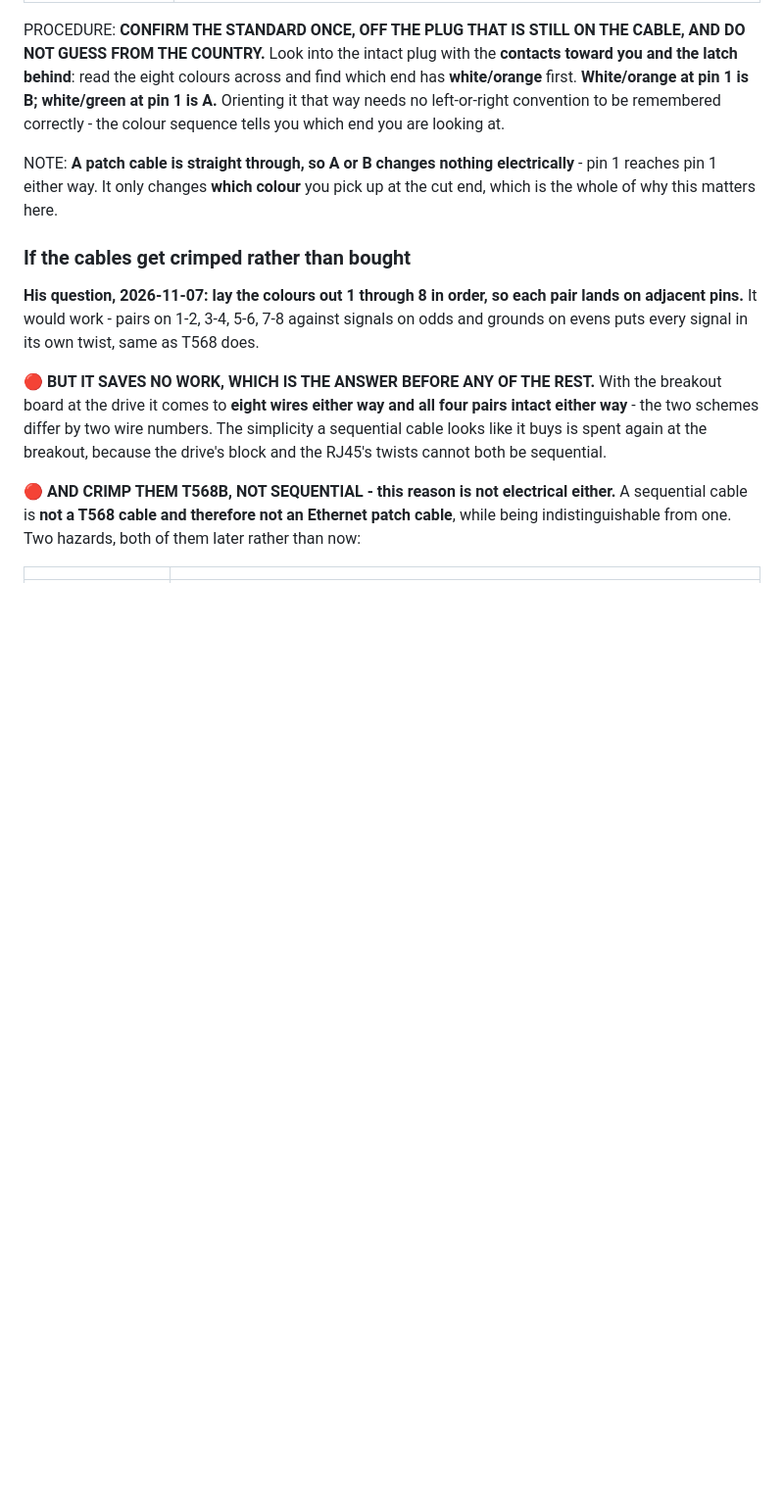
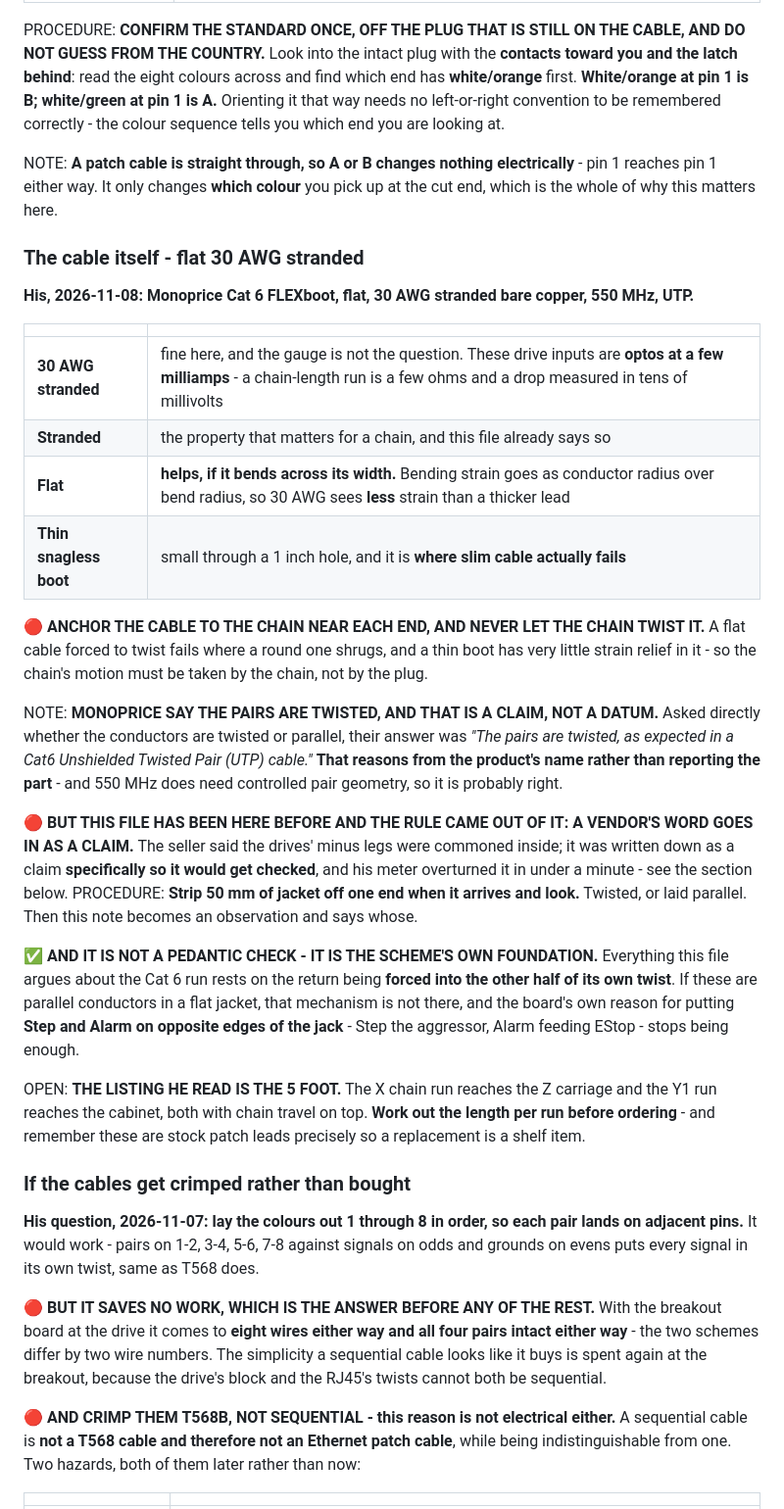
Before and after one commit to ioSenderV2/CNCBuild, a Markdown page: wiring/ig57-drives.md, the part around the change. Shown at 98% size. Drawn GitHub-style; blank space fills up the shorter version.

```diff
--- a/wiring/ig57-drives.md
+++ b/wiring/ig57-drives.md
@@ -458,6 +458,42 @@ NOTE: **A patch cable is straight through, so A or B changes nothing electricall
 pin 1 either way. It only changes **which colour** you pick up at the cut end, which is the whole of
 why this matters here.
 
+### The cable itself - flat 30 AWG stranded
+
+**His, 2026-11-08: Monoprice Cat 6 FLEXboot, flat, 30 AWG stranded bare copper, 550 MHz, UTP.**
+
+| | |
+|---|---|
+| **30 AWG stranded** | fine here, and the gauge is not the question. These drive inputs are **optos at a few milliamps** - a chain-length run is a few ohms and a drop measured in tens of millivolts |
+| **Stranded** | the property that matters for a chain, and this file already says so |
+| **Flat** | **helps, if it bends across its width.** Bending strain goes as conductor radius over bend radius, so 30 AWG sees **less** strain than a thicker lead |
+| **Thin snagless boot** | small through a 1 inch hole, and it is **where slim cable actually fails** |
+
+🔴 **ANCHOR THE CABLE TO THE CHAIN NEAR EACH END, AND NEVER LET THE CHAIN TWIST IT.** A flat cable
+forced to twist fails where a round one shrugs, and a thin boot has very little strain relief in it -
+so the chain's motion must be taken by the chain, not by the plug.
+
+NOTE: **MONOPRICE SAY THE PAIRS ARE TWISTED, AND THAT IS A CLAIM, NOT A DATUM.** Asked directly
+whether the conductors are twisted or parallel, their answer was *"The pairs are twisted, as expected
+in a Cat6 Unshielded Twisted Pair (UTP) cable."* **That reasons from the product's name rather than
+reporting the part** - and 550 MHz does need controlled pair geometry, so it is probably right.
+
+🔴 **BUT THIS FILE HAS BEEN HERE BEFORE AND THE RULE CAME OUT OF IT: A VENDOR'S WORD GOES IN AS A
+CLAIM.** The seller said the drives' minus legs were commoned inside; it was written down as a claim
+**specifically so it would get checked**, and his meter overturned it in under a minute - see the
+section below. PROCEDURE: **Strip 50 mm of jacket off one end when it arrives and look.** Twisted, or
+laid parallel. Then this note becomes an observation and says whose.
+
+✅ **AND IT IS NOT A PEDANTIC CHECK - IT IS THE SCHEME'S OWN FOUNDATION.** Everything this file argues
+about the Cat 6 run rests on the return being **forced into the other half of its own twist**. If
+these are parallel conductors in a flat jacket, that mechanism is not there, and the board's own
+reason for putting **Step and Alarm on opposite edges of the jack** - Step the aggressor, Alarm
+feeding EStop - stops being enough.
+
+OPEN: **THE LISTING HE READ IS THE 5 FOOT.** The X chain run reaches the Z carriage and the Y1 run
+reaches the cabinet, both with chain travel on top. **Work out the length per run before ordering** -
+and remember these are stock patch leads precisely so a replacement is a shelf item.
+
 ### If the cables get crimped rather than bought
 
 **His question, 2026-11-07: lay the colours out 1 through 8 in order, so each pair lands on adjacent
```
Also changed, not shown: STATUS.md (+12 -11 lines).
